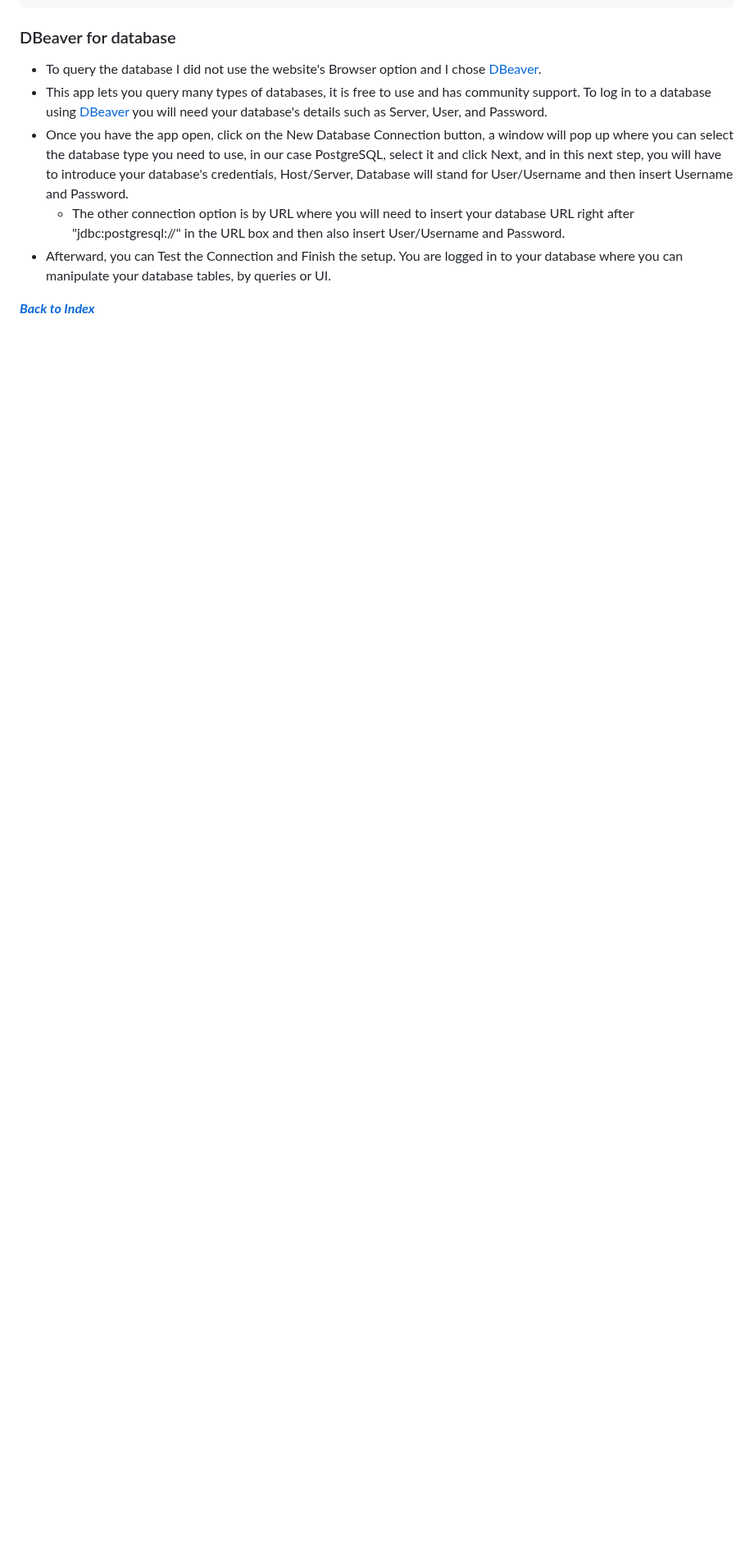
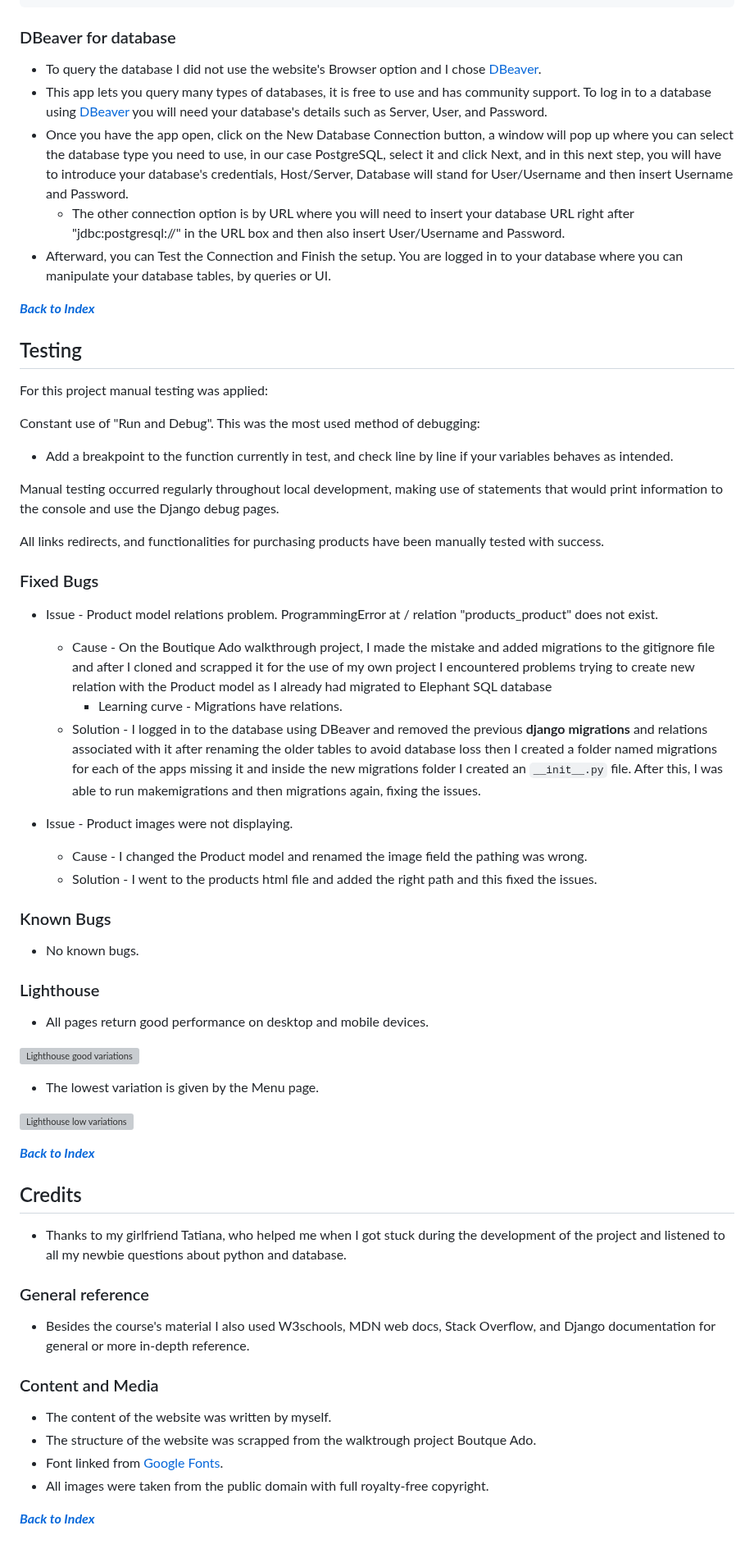
Before and after one commit to Tiyko/antique-shop, a Markdown page: README.md, the part around one of its changes. Shown at 82% size. Rendered like a GitHub page; blank space fills up the shorter version; grey boxes are pictures that could not be loaded.

Commit message:
add testing and credits to the readme

````diff
--- a/README.md
+++ b/README.md
@@ -499,3 +500,59 @@ DATABASES = {
 * Afterward, you can Test the Connection and Finish the setup. You are logged in to your database where you can manipulate your database tables, by queries or UI.
 
 [***Back to Index***](#index)
+
+## Testing
+
+For this project manual testing was applied:
+
+Constant use of "Run and Debug". This was the most used method of debugging:
+
+* Add a breakpoint to the function currently in test, and check line by line if your variables behaves as intended.
+
+Manual testing occurred regularly throughout local development, making use of statements that would print information to the console and use the Django debug pages.
+
+All links redirects, and functionalities for purchasing products have been manually tested with success.
+
+### Fixed Bugs
+
+* Issue - Product model relations problem.  ProgrammingError at / relation "products_product" does not exist.
+  * Cause - On the Boutique Ado walkthrough project, I made the mistake and added migrations to the gitignore file and after I cloned and scrapped it for the use of my own project I encountered problems trying to create new relation with the Product model as I already had migrated to Elephant SQL database
+    * Learning curve - Migrations have relations.
+  * Solution - I logged in to the database using DBeaver and removed the previous **django migrations** and relations associated with it after renaming the older tables to avoid database loss then I created a folder named migrations for each of the apps missing it and inside the new migrations folder I created an ```__init__.py``` file. After this, I was able to run makemigrations and then migrations again, fixing the issues.
+
+* Issue - Product images were not displaying.
+  * Cause -  I changed the Product model and renamed the image field the pathing was wrong.
+  * Solution - I went to the products html file and added the right path and this fixed the issues.
+
+### Known Bugs
+
+* No known bugs.
+
+### Lighthouse
+
+* All pages return good performance on desktop and mobile devices.
+
+![Lighthouse good variations](docs/screenshots)
+
+* The lowest variation is given by the Menu page.
+
+![Lighthouse low variations](docs/screenshots)
+
+[***Back to Index***](#index)
+
+## Credits
+
+* Thanks to my girlfriend Tatiana, who helped me when I got stuck during the development of the project and listened to all my newbie questions about python and database.
+
+### General reference
+
+* Besides the course's material I also used W3schools, MDN web docs, Stack Overflow, and Django documentation for general or more in-depth reference.
+
+### Content and Media
+
+* The content of the website was written by myself.
+* The structure of the website was scrapped from the walktrough project Boutque Ado.
+* Font linked from [Google Fonts](https://fonts.google.com/).
+* All images were taken from the public domain with full royalty-free copyright.
+
+[***Back to Index***](#index)
````
Also changed, not shown: other parts of README.md (+1 -0 lines).
